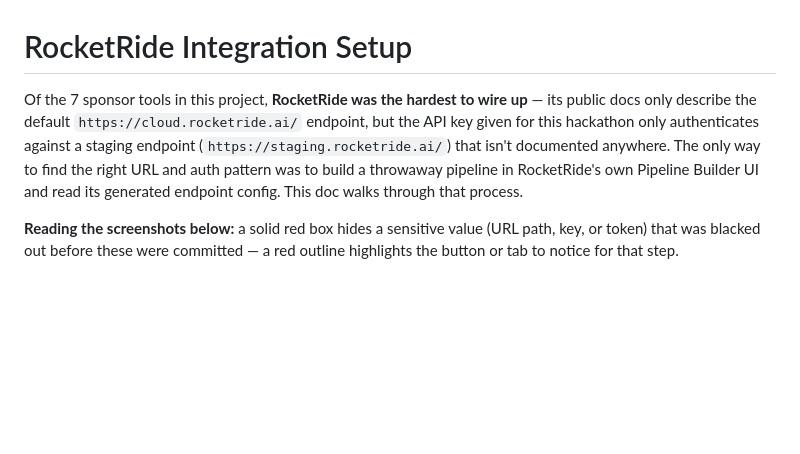
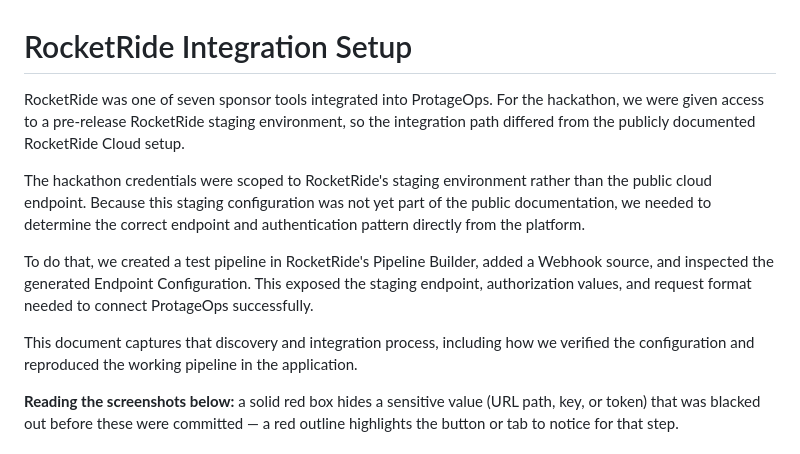
Before and after one commit to TessaAnselm/Protage_Hackathon911, a Markdown page: ROCKETRIDE_SETUP.md, the part around the change. Drawn GitHub-style; blank space fills up the shorter version.

Commit message:
Revise RocketRide setup documentation for staging use
Updated the RocketRide integration setup documentation to clarify pre-release integration.

```diff
--- a/ROCKETRIDE_SETUP.md
+++ b/ROCKETRIDE_SETUP.md
@@ -1,12 +1,12 @@
 # RocketRide Integration Setup
 
-Of the 7 sponsor tools in this project, **RocketRide was the hardest to wire
-up** — its public docs only describe the default `https://cloud.rocketride.ai/`
-endpoint, but the API key given for this hackathon only authenticates against
-a staging endpoint (`https://staging.rocketride.ai/`) that isn't documented
-anywhere. The only way to find the right URL and auth pattern was to build a
-throwaway pipeline in RocketRide's own Pipeline Builder UI and read its
-generated endpoint config. This doc walks through that process.
+RocketRide was one of seven sponsor tools integrated into ProtageOps. For the hackathon, we were given access to a pre-release RocketRide staging environment, so the integration path differed from the publicly documented RocketRide Cloud setup.
+
+The hackathon credentials were scoped to RocketRide's staging environment rather than the public cloud endpoint. Because this staging configuration was not yet part of the public documentation, we needed to determine the correct endpoint and authentication pattern directly from the platform.
+
+To do that, we created a test pipeline in RocketRide's Pipeline Builder, added a Webhook source, and inspected the generated Endpoint Configuration. This exposed the staging endpoint, authorization values, and request format needed to connect ProtageOps successfully.
+
+This document captures that discovery and integration process, including how we verified the configuration and reproduced the working pipeline in the application.
 
 **Reading the screenshots below:** a solid red box hides a sensitive value
 (URL path, key, or token) that was blacked out before these were committed —
```
